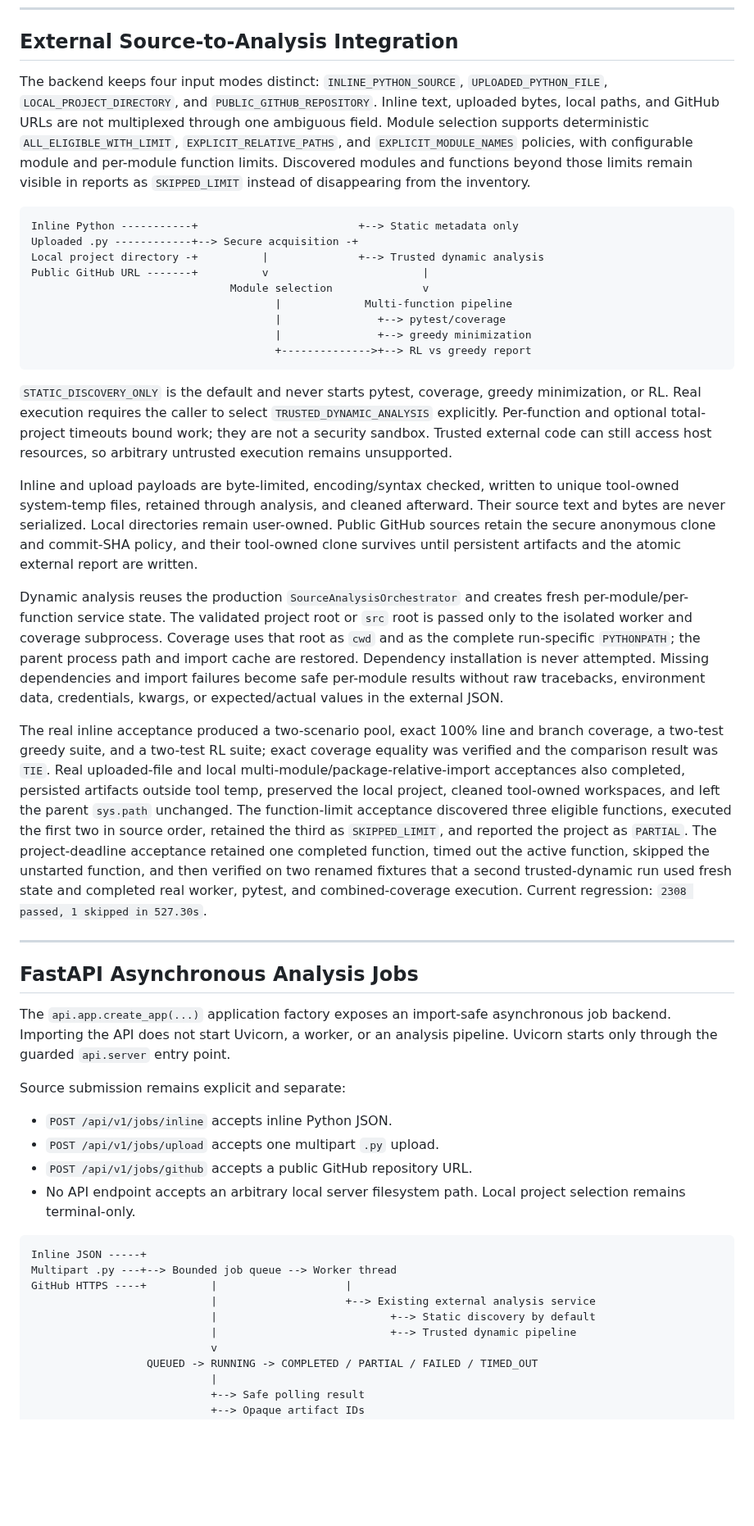
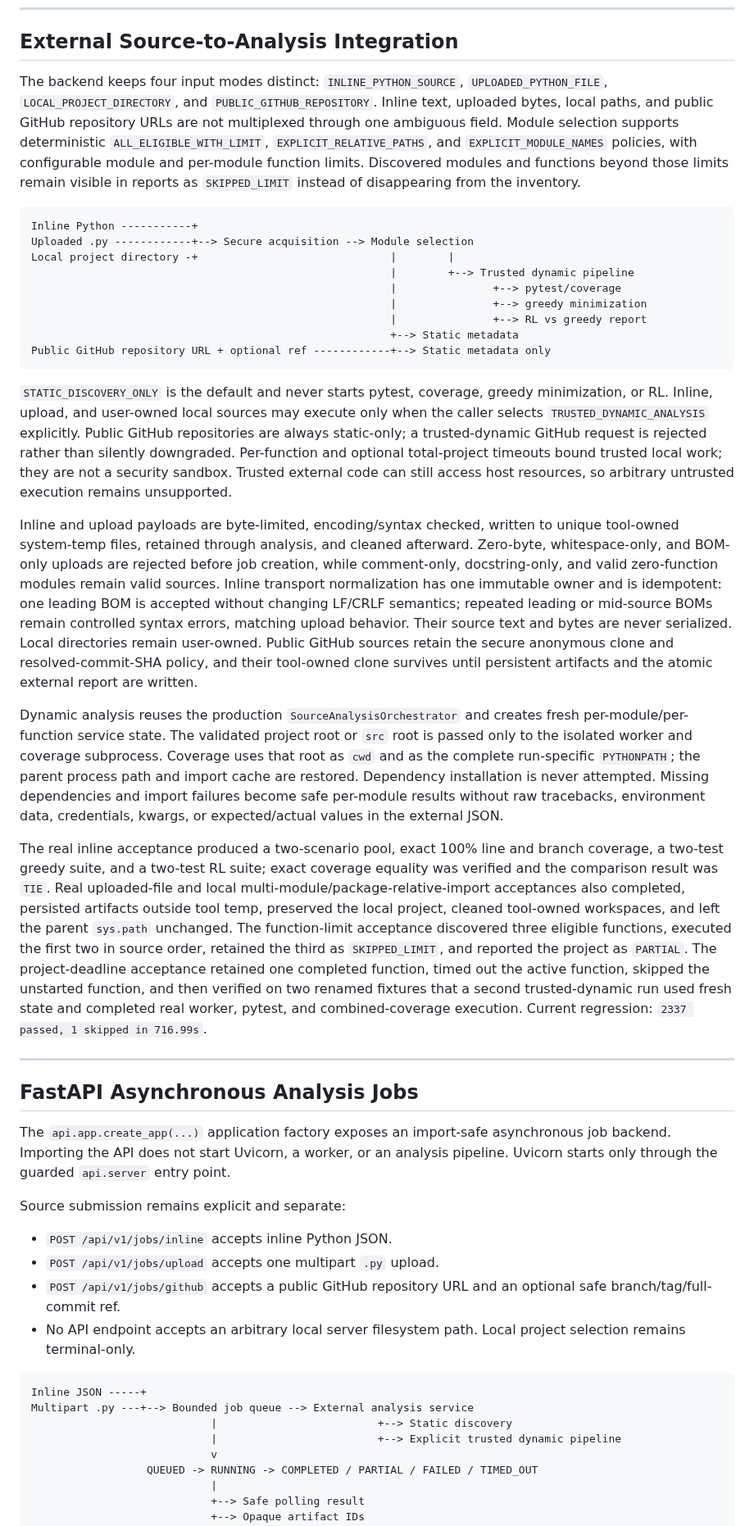
Before and after one commit to furkancincik/RL-Unit-Test, a Markdown page: README.md, the part around one of its changes. Shown at 82% size. Drawn GitHub-style; blank space fills up the shorter version.

Commit message:
docs: document secure source inputs

````diff
--- a/README.md
+++ b/README.md
@@ -431,27 +431,27 @@ The real local-project acceptance discovered top-level, package, and `src/` modu
 
 ## External Source-to-Analysis Integration
 
-The backend keeps four input modes distinct: `INLINE_PYTHON_SOURCE`, `UPLOADED_PYTHON_FILE`, `LOCAL_PROJECT_DIRECTORY`, and `PUBLIC_GITHUB_REPOSITORY`. Inline text, uploaded bytes, local paths, and GitHub URLs are not multiplexed through one ambiguous field. Module selection supports deterministic `ALL_ELIGIBLE_WITH_LIMIT`, `EXPLICIT_RELATIVE_PATHS`, and `EXPLICIT_MODULE_NAMES` policies, with configurable module and per-module function limits. Discovered modules and functions beyond those limits remain visible in reports as `SKIPPED_LIMIT` instead of disappearing from the inventory.
+The backend keeps four input modes distinct: `INLINE_PYTHON_SOURCE`, `UPLOADED_PYTHON_FILE`, `LOCAL_PROJECT_DIRECTORY`, and `PUBLIC_GITHUB_REPOSITORY`. Inline text, uploaded bytes, local paths, and public GitHub repository URLs are not multiplexed through one ambiguous field. Module selection supports deterministic `ALL_ELIGIBLE_WITH_LIMIT`, `EXPLICIT_RELATIVE_PATHS`, and `EXPLICIT_MODULE_NAMES` policies, with configurable module and per-module function limits. Discovered modules and functions beyond those limits remain visible in reports as `SKIPPED_LIMIT` instead of disappearing from the inventory.
 
 ```text
-Inline Python -----------+                         +--> Static metadata only
-Uploaded .py ------------+--> Secure acquisition -+
-Local project directory -+          |              +--> Trusted dynamic analysis
-Public GitHub URL -------+          v                        |
-                               Module selection              v
-                                      |             Multi-function pipeline
-                                      |               +--> pytest/coverage
-                                      |               +--> greedy minimization
-                                      +-------------->+--> RL vs greedy report
+Inline Python -----------+
+Uploaded .py ------------+--> Secure acquisition --> Module selection
+Local project directory -+                              |        |
+                                                        |        +--> Trusted dynamic pipeline
+                                                        |               +--> pytest/coverage
+                                                        |               +--> greedy minimization
+                                                        |               +--> RL vs greedy report
+                                                        +--> Static metadata
+Public GitHub repository URL + optional ref ------------+--> Static metadata only
 ```
 
-`STATIC_DISCOVERY_ONLY` is the default and never starts pytest, coverage, greedy minimization, or RL. Real execution requires the caller to select `TRUSTED_DYNAMIC_ANALYSIS` explicitly. Per-function and optional total-project timeouts bound work; they are not a security sandbox. Trusted external code can still access host resources, so arbitrary untrusted execution remains unsupported.
+`STATIC_DISCOVERY_ONLY` is the default and never starts pytest, coverage, greedy minimization, or RL. Inline, upload, and user-owned local sources may execute only when the caller selects `TRUSTED_DYNAMIC_ANALYSIS` explicitly. Public GitHub repositories are always static-only; a trusted-dynamic GitHub request is rejected rather than silently downgraded. Per-function and optional total-project timeouts bound trusted local work; they are not a security sandbox. Trusted external code can still access host resources, so arbitrary untrusted execution remains unsupported.
 
-Inline and upload payloads are byte-limited, encoding/syntax checked, written to unique tool-owned system-temp files, retained through analysis, and cleaned afterward. Their source text and bytes are never serialized. Local directories remain user-owned. Public GitHub sources retain the secure anonymous clone and commit-SHA policy, and their tool-owned clone survives until persistent artifacts and the atomic external report are written.
+Inline and upload payloads are byte-limited, encoding/syntax checked, written to unique tool-owned system-temp files, retained through analysis, and cleaned afterward. Zero-byte, whitespace-only, and BOM-only uploads are rejected before job creation, while comment-only, docstring-only, and valid zero-function modules remain valid sources. Inline transport normalization has one immutable owner and is idempotent: one leading BOM is accepted without changing LF/CRLF semantics; repeated leading or mid-source BOMs remain controlled syntax errors, matching upload behavior. Their source text and bytes are never serialized. Local directories remain user-owned. Public GitHub sources retain the secure anonymous clone and resolved-commit-SHA policy, and their tool-owned clone survives until persistent artifacts and the atomic external report are written.
 
 Dynamic analysis reuses the production `SourceAnalysisOrchestrator` and creates fresh per-module/per-function service state. The validated project root or `src` root is passed only to the isolated worker and coverage subprocess. Coverage uses that root as `cwd` and as the complete run-specific `PYTHONPATH`; the parent process path and import cache are restored. Dependency installation is never attempted. Missing dependencies and import failures become safe per-module results without raw tracebacks, environment data, credentials, kwargs, or expected/actual values in the external JSON.
 
-The real inline acceptance produced a two-scenario pool, exact 100% line and branch coverage, a two-test greedy suite, and a two-test RL suite; exact coverage equality was verified and the comparison result was `TIE`. Real uploaded-file and local multi-module/package-relative-import acceptances also completed, persisted artifacts outside tool temp, preserved the local project, cleaned tool-owned workspaces, and left the parent `sys.path` unchanged. The function-limit acceptance discovered three eligible functions, executed the first two in source order, retained the third as `SKIPPED_LIMIT`, and reported the project as `PARTIAL`. The project-deadline acceptance retained one completed function, timed out the active function, skipped the unstarted function, and then verified on two renamed fixtures that a second trusted-dynamic run used fresh state and completed real worker, pytest, and combined-coverage execution. Current regression: `2308 passed, 1 skipped in 527.30s`.
+The real inline acceptance produced a two-scenario pool, exact 100% line and branch coverage, a two-test greedy suite, and a two-test RL suite; exact coverage equality was verified and the comparison result was `TIE`. Real uploaded-file and local multi-module/package-relative-import acceptances also completed, persisted artifacts outside tool temp, preserved the local project, cleaned tool-owned workspaces, and left the parent `sys.path` unchanged. The function-limit acceptance discovered three eligible functions, executed the first two in source order, retained the third as `SKIPPED_LIMIT`, and reported the project as `PARTIAL`. The project-deadline acceptance retained one completed function, timed out the active function, skipped the unstarted function, and then verified on two renamed fixtures that a second trusted-dynamic run used fresh state and completed real worker, pytest, and combined-coverage execution. Current regression: `2337 passed, 1 skipped in 716.99s`.
 
 ---
 
@@ -463,16 +463,14 @@ Source submission remains explicit and separate:
 
 - `POST /api/v1/jobs/inline` accepts inline Python JSON.
 - `POST /api/v1/jobs/upload` accepts one multipart `.py` upload.
-- `POST /api/v1/jobs/github` accepts a public GitHub repository URL.
+- `POST /api/v1/jobs/github` accepts a public GitHub repository URL and an optional safe branch/tag/full-commit ref.
 - No API endpoint accepts an arbitrary local server filesystem path. Local project selection remains terminal-only.
 
 ```text
 Inline JSON -----+
-Multipart .py ---+--> Bounded job queue --> Worker thread
-GitHub HTTPS ----+          |                    |
-                            |                    +--> Existing external analysis service
-                            |                           +--> Static discovery by default
-                            |                           +--> Trusted dynamic pipeline
+Multipart .py ---+--> Bounded job queue --> External analysis service
+                            |                         +--> Static discovery
+                            |                         +--> Explicit trusted dynamic pipeline
                             v
                   QUEUED -> RUNNING -> COMPLETED / PARTIAL / FAILED / TIMED_OUT
                             |
````
Also changed, not shown: other parts of README.md (+18 -11 lines).
